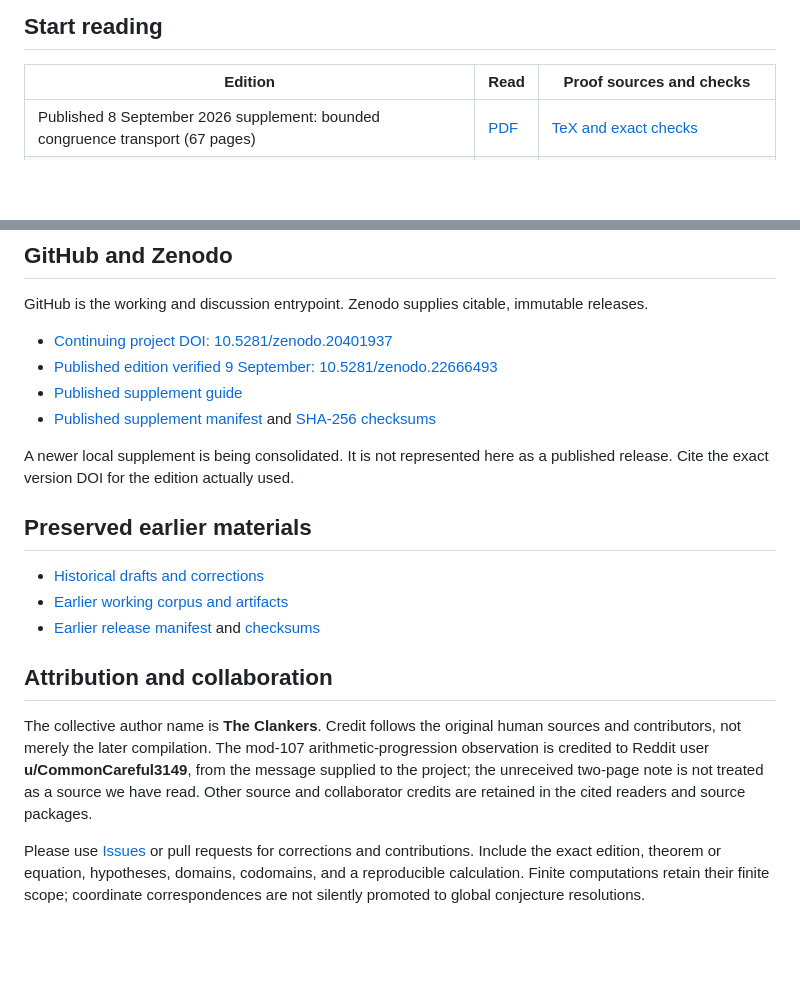
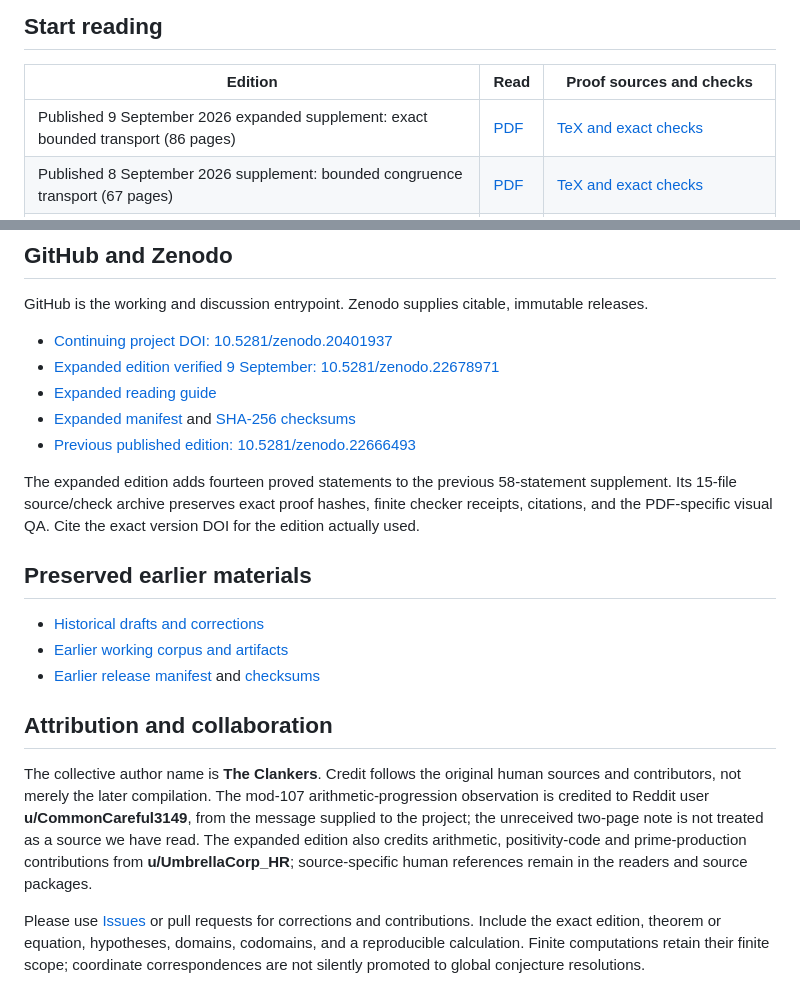
Before and after one commit to KokunoYumeto/erdos-straus-foundation, a Markdown page: README.md, 2 parts joined by grey strips. GitHub-like rendering; blank space fills up the shorter version.

Commit message:
Front verified expanded Zenodo edition

```diff
--- a/README.md
+++ b/README.md
@@ -6,6 +6,7 @@ A collaborative workbench for exact Erdős–Straus mathematics: proofs, explici
 
 | Edition | Read | Proof sources and checks |
 | --- | --- | --- |
+| Published 9 September 2026 expanded supplement: exact bounded transport (86 pages) | [PDF](https://zenodo.org/records/22678971/files/07_Exact_Bounded_Transport_Expanded_72_Statements_2026-09-08.pdf) | [TeX and exact checks](https://zenodo.org/records/22678971/files/08_Exact_Bounded_Transport_72_Source_and_Checks_2026-09-08.zip) |
 | Published 8 September 2026 supplement: bounded congruence transport (67 pages) | [PDF](https://zenodo.org/records/22666493/files/02_Exact_Bounded_Congruence_Transport_2026-09-08.pdf) | [TeX and exact checks](https://zenodo.org/records/22666493/files/03_Exact_Bounded_Transport_Source_and_Checks_2026-09-08.zip) |
 | Preserved 31 August 2026 cumulative archive (619 pages) | [PDF](https://zenodo.org/records/22666493/files/00_ERDOS_STRAUSS_Project_Reader.pdf) | [Source, verification and provenance](https://zenodo.org/records/22666493/files/01_ERDOS_STRAUSS_Source_Verification_and_Machine_Memory.zip) |
 | Earlier project reader (488 pages), preserved in this repository | [PDF](00_ERDOS_STRAUSS_Project_Reader.pdf) | [Source and build](01_ERDOS_STRAUSS_Reader_Source_and_Build.zip) · [Lean and verification](02_ERDOS_STRAUSS_Verification_and_Lean.zip) |
@@ -17,11 +18,12 @@ The 488-page file at the repository root is an earlier edition, not the newest c
 GitHub is the working and discussion entrypoint. Zenodo supplies citable, immutable releases.
 
 - [Continuing project DOI: 10.5281/zenodo.20401937](https://doi.org/10.5281/zenodo.20401937)
-- [Published edition verified 9 September: 10.5281/zenodo.22666493](https://doi.org/10.5281/zenodo.22666493)
-- [Published supplement guide](https://zenodo.org/records/22666493/files/04_Exact_Bounded_Transport_README_2026-09-08.md)
-- [Published supplement manifest](https://zenodo.org/records/22666493/files/05_Exact_Bounded_Transport_MANIFEST_2026-09-08.csv) and [SHA-256 checksums](https://zenodo.org/records/22666493/files/06_Exact_Bounded_Transport_SHA256SUMS_2026-09-08.txt)
+- [Expanded edition verified 9 September: 10.5281/zenodo.22678971](https://doi.org/10.5281/zenodo.22678971)
+- [Expanded reading guide](https://zenodo.org/records/22678971/files/09_Expanded_72_Statement_Workbench_README_2026-09-08.md)
+- [Expanded manifest](https://zenodo.org/records/22678971/files/10_Expanded_72_Statement_Workbench_MANIFEST_2026-09-08.csv) and [SHA-256 checksums](https://zenodo.org/records/22678971/files/11_Expanded_72_Statement_Workbench_SHA256SUMS_2026-09-08.txt)
+- [Previous published edition: 10.5281/zenodo.22666493](https://doi.org/10.5281/zenodo.22666493)
 
-A newer local supplement is being consolidated. It is not represented here as a published release. Cite the exact version DOI for the edition actually used.
+The expanded edition adds fourteen proved statements to the previous 58-statement supplement. Its 15-file source/check archive preserves exact proof hashes, finite checker receipts, citations, and the PDF-specific visual QA. Cite the exact version DOI for the edition actually used.
 
 ## Preserved earlier materials
 
@@ -31,6 +33,6 @@ A newer local supplement is being consolidated. It is not represented here as a
 
 ## Attribution and collaboration
 
-The collective author name is **The Clankers**. Credit follows the original human sources and contributors, not merely the later compilation. The mod-107 arithmetic-progression observation is credited to Reddit user **u/CommonCareful3149**, from the message supplied to the project; the unreceived two-page note is not treated as a source we have read. Other source and collaborator credits are retained in the cited readers and source packages.
+The collective author name is **The Clankers**. Credit follows the original human sources and contributors, not merely the later compilation. The mod-107 arithmetic-progression observation is credited to Reddit user **u/CommonCareful3149**, from the message supplied to the project; the unreceived two-page note is not treated as a source we have read. The expanded edition also credits arithmetic, positivity-code and prime-production contributions from **u/UmbrellaCorp_HR**; source-specific human references remain in the readers and source packages.
 
 Please use [Issues](https://github.com/KokunoYumeto/erdos-straus-foundation/issues) or pull requests for corrections and contributions. Include the exact edition, theorem or equation, hypotheses, domains, codomains, and a reproducible calculation. Finite computations retain their finite scope; coordinate correspondences are not silently promoted to global conjecture resolutions.
```
